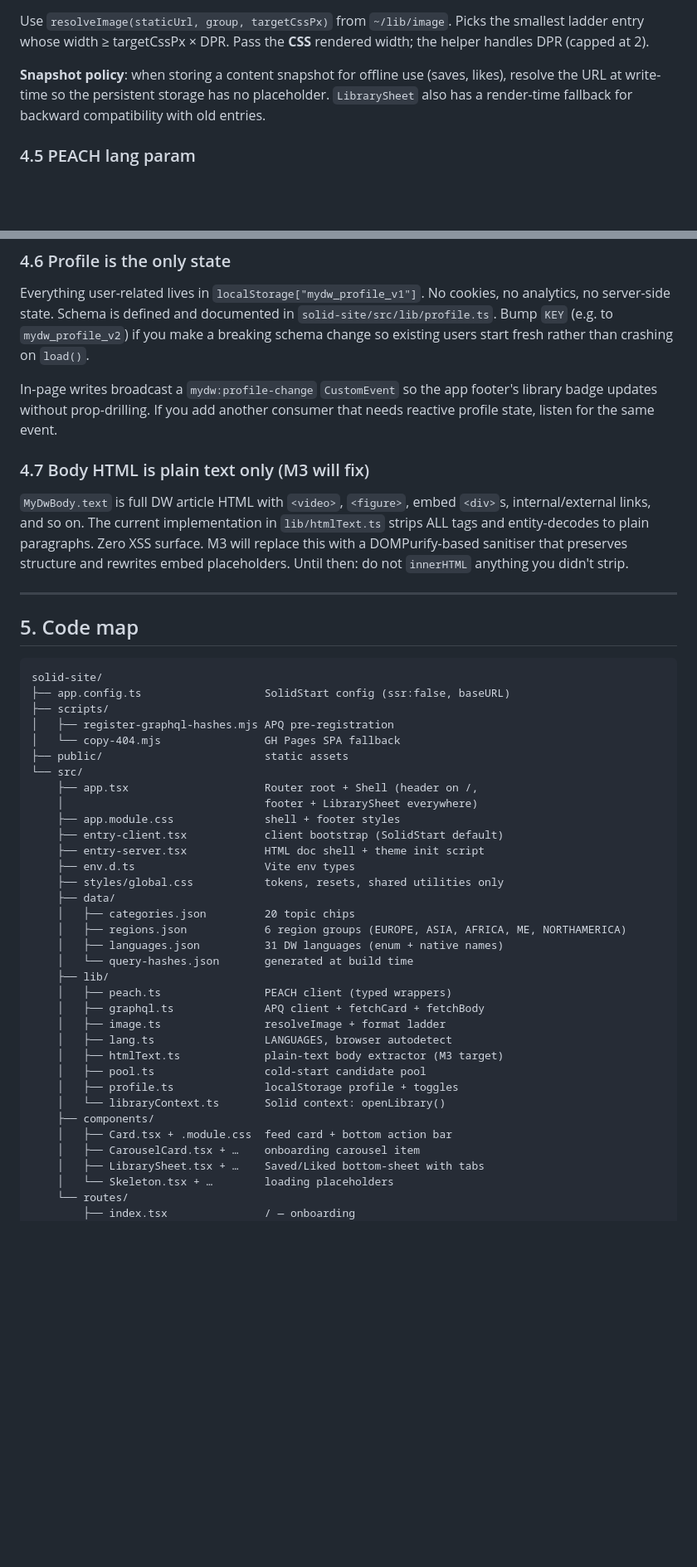
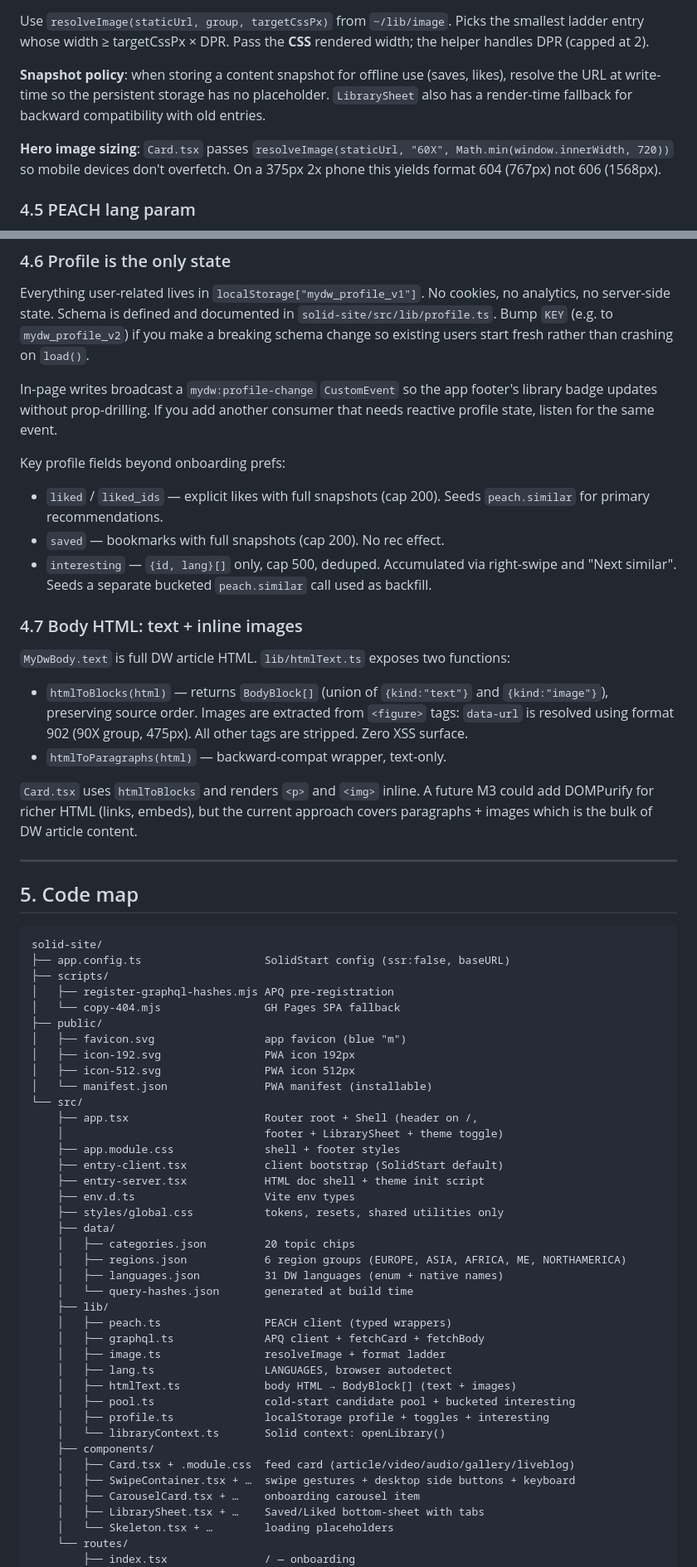
Before and after one commit to dumbNickname/my-dw-com, a Markdown page: AGENTS.md, 2 parts joined by grey strips. Shown at 83% size. Rendered like a GitHub page; blank space fills up the shorter version.

```diff
--- a/AGENTS.md
+++ b/AGENTS.md
@@ -188,6 +193,11 @@ the **CSS** rendered width; the helper handles DPR (capped at 2).
 has no placeholder. `LibrarySheet` also has a render-time fallback for
 backward compatibility with old entries.
 
+**Hero image sizing**: `Card.tsx` passes
+`resolveImage(staticUrl, "60X", Math.min(window.innerWidth, 720))` so
+mobile devices don't overfetch. On a 375px 2x phone this yields format
+604 (767px) not 606 (1568px).
+
 ### 4.5 PEACH lang param
 
 PEACH accepts the GraphQL `Language` enum value directly (`ENGLISH`,
@@ -209,14 +219,29 @@ app footer's library badge updates without prop-drilling. If you add
 another consumer that needs reactive profile state, listen for the
 same event.
 
-### 4.7 Body HTML is plain text only (M3 will fix)
+Key profile fields beyond onboarding prefs:
+- `liked` / `liked_ids` — explicit likes with full snapshots (cap 200).
+  Seeds `peach.similar` for primary recommendations.
+- `saved` — bookmarks with full snapshots (cap 200). No rec effect.
+- `interesting` — `{id, lang}[]` only, cap 500, deduped. Accumulated
+  via right-swipe and "Next similar". Seeds a separate bucketed
+  `peach.similar` call used as backfill.
 
-`MyDwBody.text` is full DW article HTML with `<video>`, `<figure>`,
-embed `<div>`s, internal/external links, and so on. The current
-implementation in `lib/htmlText.ts` strips ALL tags and entity-decodes
-to plain paragraphs. Zero XSS surface. M3 will replace this with a
-DOMPurify-based sanitiser that preserves structure and rewrites embed
-placeholders. Until then: do not `innerHTML` anything you didn't strip.
+### 4.7 Body HTML: text + inline images
+
+`MyDwBody.text` is full DW article HTML. `lib/htmlText.ts` exposes two
+functions:
+
+- `htmlToBlocks(html)` — returns `BodyBlock[]` (union of `{kind:"text"}`
+  and `{kind:"image"}`), preserving source order. Images are extracted
+  from `<figure>` tags: `data-url` is resolved using format 902 (90X
+  group, 475px). All other tags are stripped. Zero XSS surface.
+- `htmlToParagraphs(html)` — backward-compat wrapper, text-only.
+
+`Card.tsx` uses `htmlToBlocks` and renders `<p>` and `<img>` inline.
+A future M3 could add DOMPurify for richer HTML (links, embeds), but
+the current approach covers paragraphs + images which is the bulk of
+DW article content.
 
 ---
 
@@ -228,10 +253,14 @@ solid-site/
 ├── scripts/
 │   ├── register-graphql-hashes.mjs APQ pre-registration
 │   └── copy-404.mjs                GH Pages SPA fallback
-├── public/                         static assets
+├── public/
+│   ├── favicon.svg                 app favicon (blue "m")
+│   ├── icon-192.svg                PWA icon 192px
+│   ├── icon-512.svg                PWA icon 512px
+│   └── manifest.json               PWA manifest (installable)
 └── src/
     ├── app.tsx                     Router root + Shell (header on /,
-    │                               footer + LibrarySheet everywhere)
+    │                               footer + LibrarySheet + theme toggle)
     ├── app.module.css              shell + footer styles
     ├── entry-client.tsx            client bootstrap (SolidStart default)
     ├── entry-server.tsx            HTML doc shell + theme init script
@@ -247,12 +276,13 @@ solid-site/
     │   ├── graphql.ts              APQ client + fetchCard + fetchBody
     │   ├── image.ts                resolveImage + format ladder
     │   ├── lang.ts                 LANGUAGES, browser autodetect
-    │   ├── htmlText.ts             plain-text body extractor (M3 target)
-    │   ├── pool.ts                 cold-start candidate pool
-    │   ├── profile.ts              localStorage profile + toggles
+    │   ├── htmlText.ts             body HTML → BodyBlock[] (text + images)
+    │   ├── pool.ts                 cold-start candidate pool + bucketed interesting
+    │   ├── profile.ts              localStorage profile + toggles + interesting
     │   └── libraryContext.ts       Solid context: openLibrary()
     ├── components/
-    │   ├── Card.tsx + .module.css  feed card + bottom action bar
+    │   ├── Card.tsx + .module.css  feed card (article/video/audio/gallery/liveblog)
+    │   ├── SwipeContainer.tsx + …  swipe gestures + desktop side buttons + keyboard
     │   ├── CarouselCard.tsx + …    onboarding carousel item
     │   ├── LibrarySheet.tsx + …    Saved/Liked bottom-sheet with tabs
     │   └── Skeleton.tsx + …        loading placeholders
```
Also changed, not shown: other parts of AGENTS.md (+40 -7 lines).
